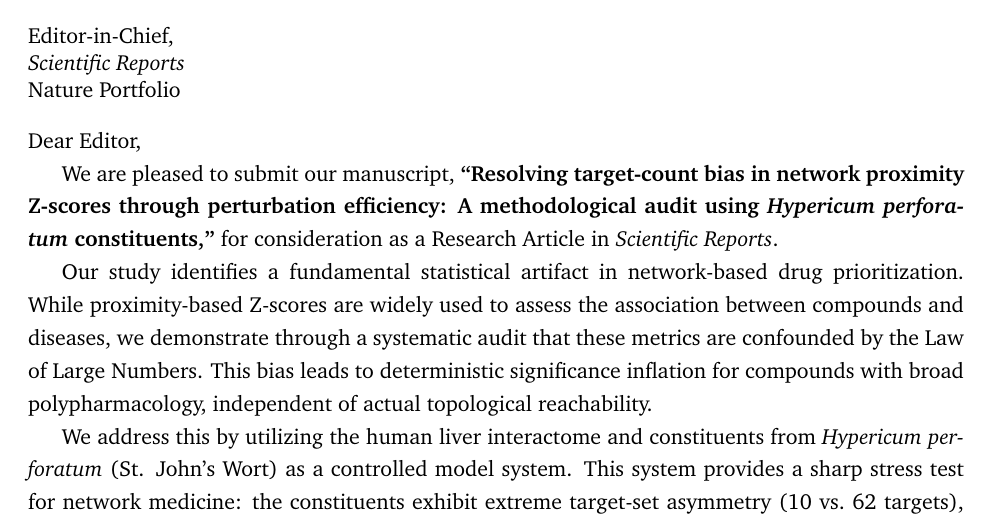
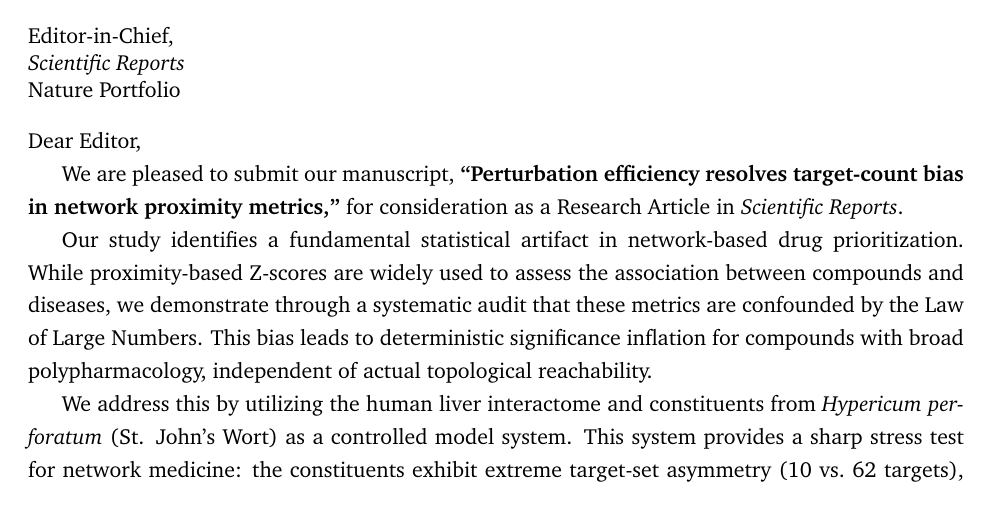
Before and after one commit to antonybevan/h-perforatum-network-tox, a LaTeX document (manuscript/cover_letter.tex): part of page 1 of 2, cut so that both start at the same text. Compiled offline with pdfLaTeX.

Commit message:
docs: Final impact title shift - Perturbation efficiency resolves bias

```diff
--- a/manuscript/cover_letter.tex
+++ b/manuscript/cover_letter.tex
@@ -34,7 +34,7 @@ Dear Editor,
 
 \onehalfspacing
 
-We are pleased to submit our manuscript, \textbf{``Resolving target-count bias in network proximity Z-scores through perturbation efficiency: A methodological audit using \textit{Hypericum perforatum} constituents,''} for consideration as a Research Article in \textit{Scientific Reports}.
+We are pleased to submit our manuscript, \textbf{``Perturbation efficiency resolves target-count bias in network proximity metrics,''} for consideration as a Research Article in \textit{Scientific Reports}.
 
 Our study identifies a fundamental statistical artifact in network-based drug prioritization. While proximity-based Z-scores are widely used to assess the association between compounds and diseases, we demonstrate through a systematic audit that these metrics are confounded by the Law of Large Numbers. This bias leads to deterministic significance inflation for compounds with broad polypharmacology, independent of actual topological reachability.
 
```
Also changed, not shown: manuscript/main.tex (+1 -1 lines), manuscript/cover_letter.pdf, manuscript/main.pdf, manuscript/main_anonymous.pdf.
